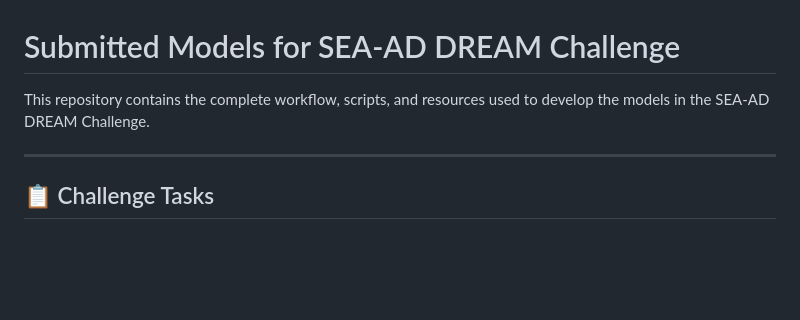
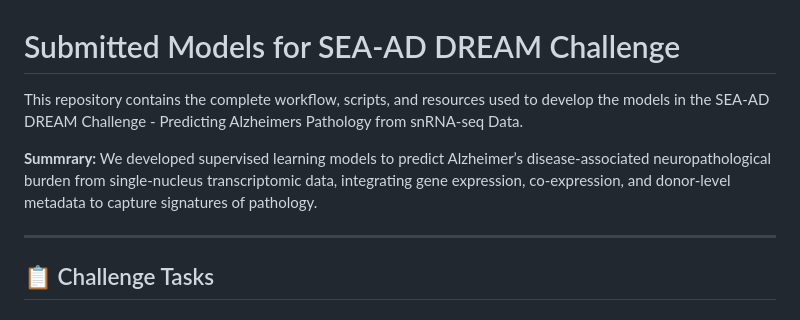
Before and after one commit to LingyiC/seaad_gisl7, a Markdown page: README.md, the part around the change. GitHub-like rendering; blank space fills up the shorter version.

```diff
--- a/README.md
+++ b/README.md
@@ -1,7 +1,9 @@
 # Submitted Models for SEA-AD DREAM Challenge
 
 
-This repository contains the complete workflow, scripts, and resources used to develop the models in the SEA-AD DREAM Challenge.
+This repository contains the complete workflow, scripts, and resources used to develop the models in the SEA-AD DREAM Challenge - Predicting Alzheimers Pathology from snRNA-seq Data.
+
+**Summrary:** We developed supervised learning models to predict Alzheimer’s disease-associated neuropathological burden from single-nucleus transcriptomic data, integrating gene expression, co-expression, and donor-level metadata to capture signatures of pathology.
 
 ---
 
```
